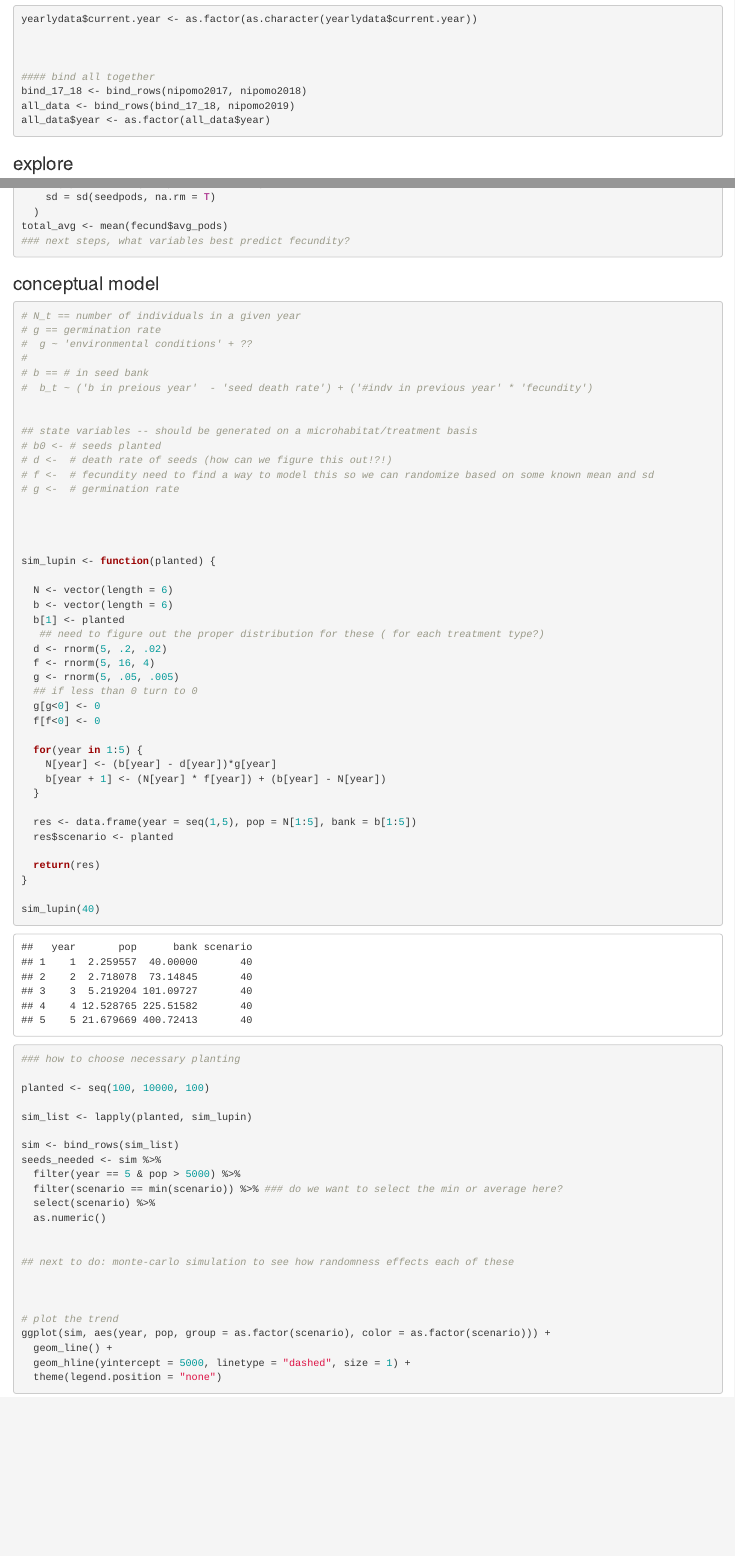
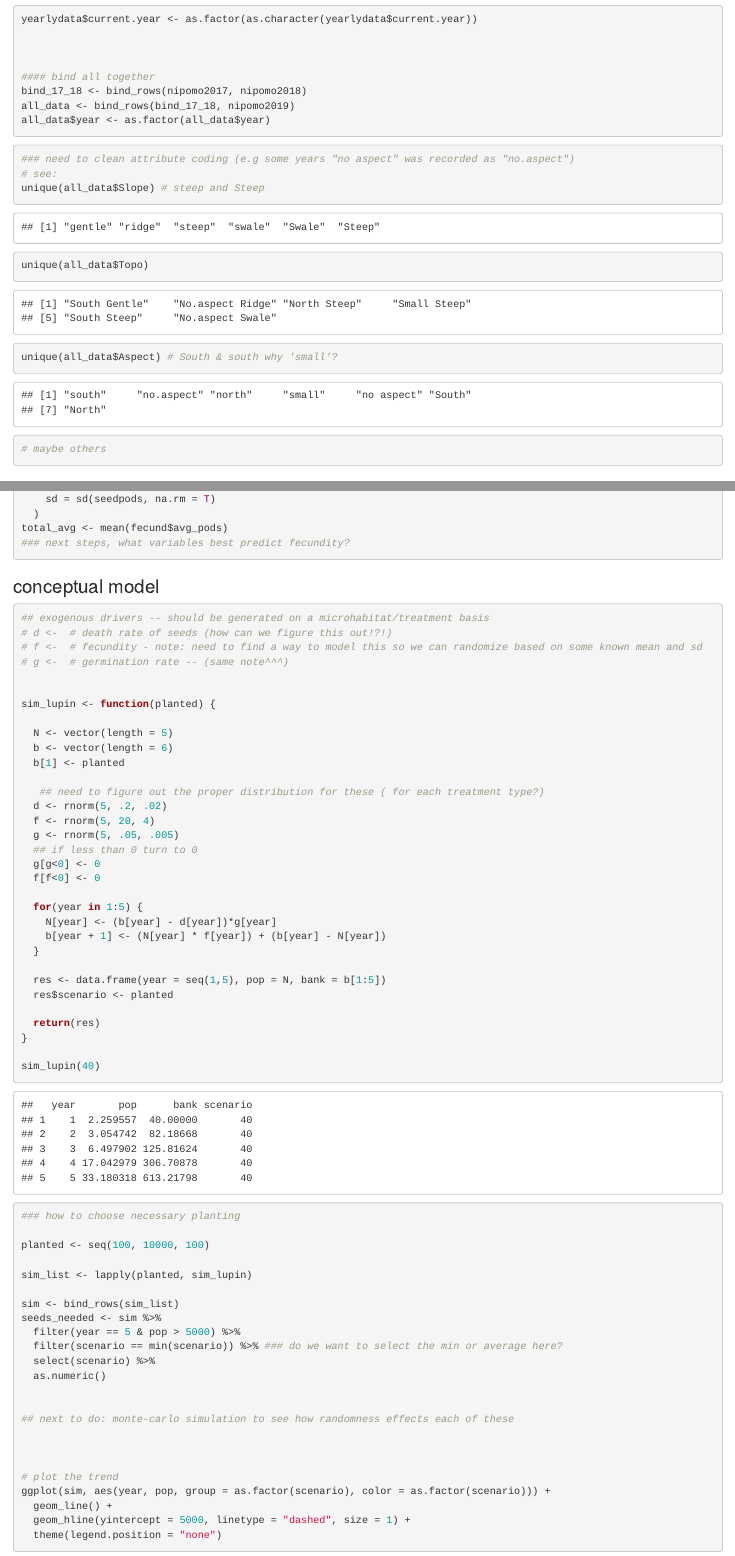
Before and after one commit to robertsaldivar/ESM211_Lupine_project, an R Markdown document (211_explore.Rmd): the page in a window 1100 px wide, from 2190 px down, and a second part further down, joined at a grey line. Rendered offline with R 4.5, knitr and Pandoc, with nearby package versions; code that draws random numbers runs with fixed seeds of ours; some code elsewhere in the file could not run offline.

Commit message:
minor changes

````diff
--- a/211_explore.Rmd
+++ b/211_explore.Rmd
@@ -55,6 +55,16 @@
 bind_17_18 <- bind_rows(nipomo2017, nipomo2018)
 all_data <- bind_rows(bind_17_18, nipomo2019)
 all_data$year <- as.factor(all_data$year)
+
+
+
+
 ```
 
-### explore ###
+```{r clean}
+### need to clean attribute coding (e.g some years "no aspect" was recorded as "no.aspect")
+# see:
+unique(all_data$Slope) # steep and Steep
+unique(all_data$Topo)
+unique(all_data$Aspect) # South & south why 'small'?
+# maybe others
@@ -124,34 +138,24 @@
 
 
 ### conceptual model
-```{r}
+```{r function}
 
 
-# N_t == number of individuals in a given year
-# g == germination rate
-#  g ~ 'environmental conditions' + ??
-#
-# b == # in seed bank
-#  b_t ~ ('b in preious year'  - 'seed death rate') + ('#indv in previous year' * 'fecundity')
-
-
-## state variables -- should be generated on a microhabitat/treatment basis
-# b0 <- # seeds planted
+## exogenous drivers -- should be generated on a microhabitat/treatment basis
 # d <-  # death rate of seeds (how can we figure this out!?!)
-# f <-  # fecundity need to find a way to model this so we can randomize based on some known mean and sd
-# g <-  # germination rate
-
-
+# f <-  # fecundity - note: need to find a way to model this so we can randomize based on some known mean and sd
+# g <-  # germination rate -- (same note^^^)
 
 
 sim_lupin <- function(planted) {
 
-  N <- vector(length = 6)
+  N <- vector(length = 5)
   b <- vector(length = 6)
   b[1] <- planted
+
    ## need to figure out the proper distribution for these ( for each treatment type?)
   d <- rnorm(5, .2, .02)
-  f <- rnorm(5, 16, 4)
+  f <- rnorm(5, 20, 4)
   g <- rnorm(5, .05, .005)
   ## if less than 0 turn to 0
   g[g<0] <- 0
@@ -162,7 +166,7 @@
     b[year + 1] <- (N[year] * f[year]) + (b[year] - N[year])
   }
 
-  res <- data.frame(year = seq(1,5), pop = N[1:5], bank = b[1:5])
+  res <- data.frame(year = seq(1,5), pop = N, bank = b[1:5])
   res$scenario <- planted
 
   return(res)
````
Also changed, not shown: 211_explore.Rmd (27 more changed lines).
